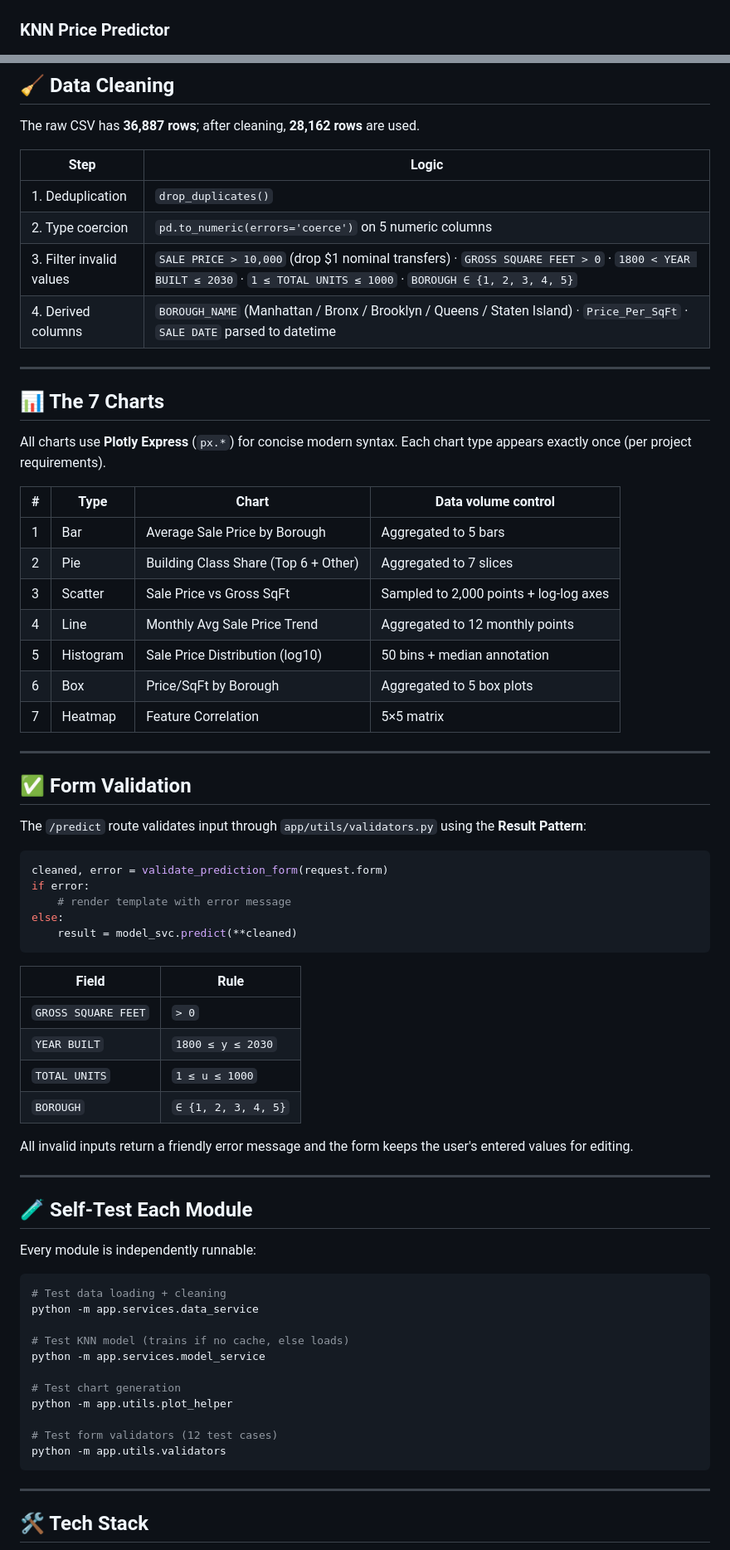
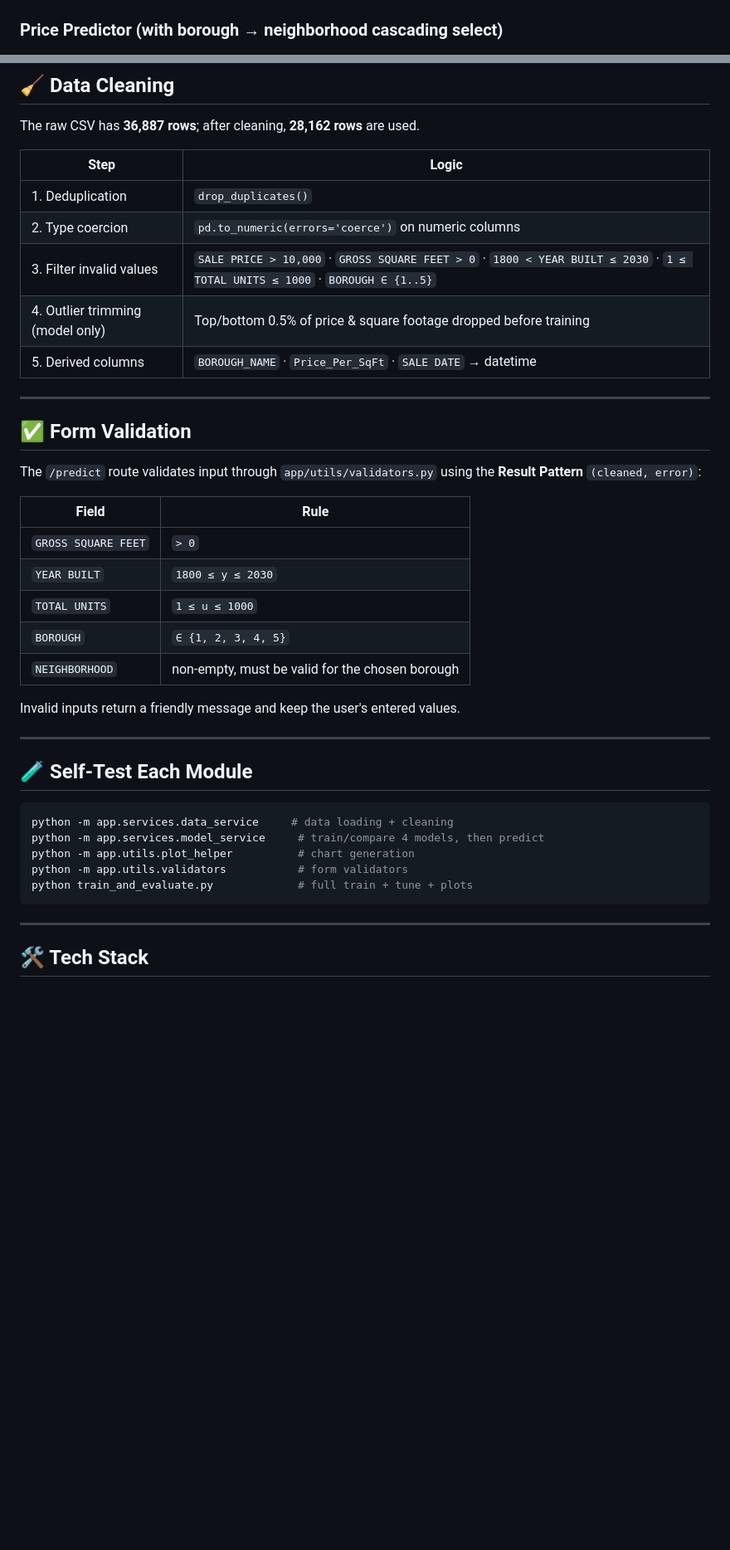
Before and after one commit to chenxi-debugger/nyc-real-estate-analytics, a Markdown page: README.md, 2 parts joined by grey strips. Shown at 83% size. Drawn GitHub-style; blank space fills up the shorter version.

````diff
--- a/README.md
+++ b/README.md
@@ -12,7 +12,7 @@ A bootcamp Phase 1 project demonstrating data cleaning, machine learning, modula
 
 ![Dashboard](docs/screenshots/dashboard.png)
 
-### KNN Price Predictor
+### Price Predictor (with borough → neighborhood cascading select)
 
 ![Predictor](docs/screenshots/predict.png)
 
@@ -143,39 +197,16 @@ The raw CSV has **36,887 rows**; after cleaning, **28,162 rows** are used.
 | Step | Logic |
 |---|---|
 | 1. Deduplication | `drop_duplicates()` |
-| 2. Type coercion | `pd.to_numeric(errors='coerce')` on 5 numeric columns |
-| 3. Filter invalid values | `SALE PRICE > 10,000` (drop $1 nominal transfers)  ·  `GROSS SQUARE FEET > 0`  ·  `1800 < YEAR BUILT ≤ 2030`  ·  `1 ≤ TOTAL UNITS ≤ 1000`  ·  `BOROUGH ∈ {1, 2, 3, 4, 5}` |
-| 4. Derived columns | `BOROUGH_NAME` (Manhattan / Bronx / Brooklyn / Queens / Staten Island)  ·  `Price_Per_SqFt`  ·  `SALE DATE` parsed to datetime |
-
----
-
-## 📊 The 7 Charts
-
-All charts use **Plotly Express** (`px.*`) for concise modern syntax. Each chart type appears exactly once (per project requirements).
-
-| # | Type | Chart | Data volume control |
-|---|---|---|---|
-| 1 | Bar | Average Sale Price by Borough | Aggregated to 5 bars |
-| 2 | Pie | Building Class Share (Top 6 + Other) | Aggregated to 7 slices |
-| 3 | Scatter | Sale Price vs Gross SqFt | Sampled to 2,000 points + log-log axes |
-| 4 | Line | Monthly Avg Sale Price Trend | Aggregated to 12 monthly points |
-| 5 | Histogram | Sale Price Distribution (log10) | 50 bins + median annotation |
-| 6 | Box | Price/SqFt by Borough | Aggregated to 5 box plots |
-| 7 | Heatmap | Feature Correlation | 5×5 matrix |
+| 2. Type coercion | `pd.to_numeric(errors='coerce')` on numeric columns |
+| 3. Filter invalid values | `SALE PRICE > 10,000` · `GROSS SQUARE FEET > 0` · `1800 < YEAR BUILT ≤ 2030` · `1 ≤ TOTAL UNITS ≤ 1000` · `BOROUGH ∈ {1..5}` |
+| 4. Outlier trimming (model only) | Top/bottom 0.5% of price & square footage dropped before training |
+| 5. Derived columns | `BOROUGH_NAME` · `Price_Per_SqFt` · `SALE DATE` → datetime |
 
 ---
 
 ## ✅ Form Validation
 
-The `/predict` route validates input through `app/utils/validators.py` using the **Result Pattern**:
-
-```python
-cleaned, error = validate_prediction_form(request.form)
-if error:
-    # render template with error message
-else:
-    result = model_svc.predict(**cleaned)
-```
+The `/predict` route validates input through `app/utils/validators.py` using the **Result Pattern** `(cleaned, error)`:
 
 | Field | Rule |
 |---|---|
@@ -183,27 +214,20 @@ else:
 | `YEAR BUILT` | `1800 ≤ y ≤ 2030` |
 | `TOTAL UNITS` | `1 ≤ u ≤ 1000` |
 | `BOROUGH` | `∈ {1, 2, 3, 4, 5}` |
+| `NEIGHBORHOOD` | non-empty, must be valid for the chosen borough |
 
-All invalid inputs return a friendly error message and the form keeps the user's entered values for editing.
+Invalid inputs return a friendly message and keep the user's entered values.
 
 ---
 
 ## 🧪 Self-Test Each Module
 
-Every module is independently runnable:
-
 ```bash
-# Test data loading + cleaning
-python -m app.services.data_service
-
-# Test KNN model (trains if no cache, else loads)
-python -m app.services.model_service
-
-# Test chart generation
-python -m app.utils.plot_helper
-
-# Test form validators (12 test cases)
-python -m app.utils.validators
+python -m app.services.data_service     # data loading + cleaning
+python -m app.services.model_service     # train/compare 4 models, then predict
+python -m app.utils.plot_helper          # chart generation
+python -m app.utils.validators           # form validators
+python train_and_evaluate.py             # full train + tune + plots
 ```
 
 ---
````
Also changed, not shown: other parts of README.md (+127 -73 lines).
